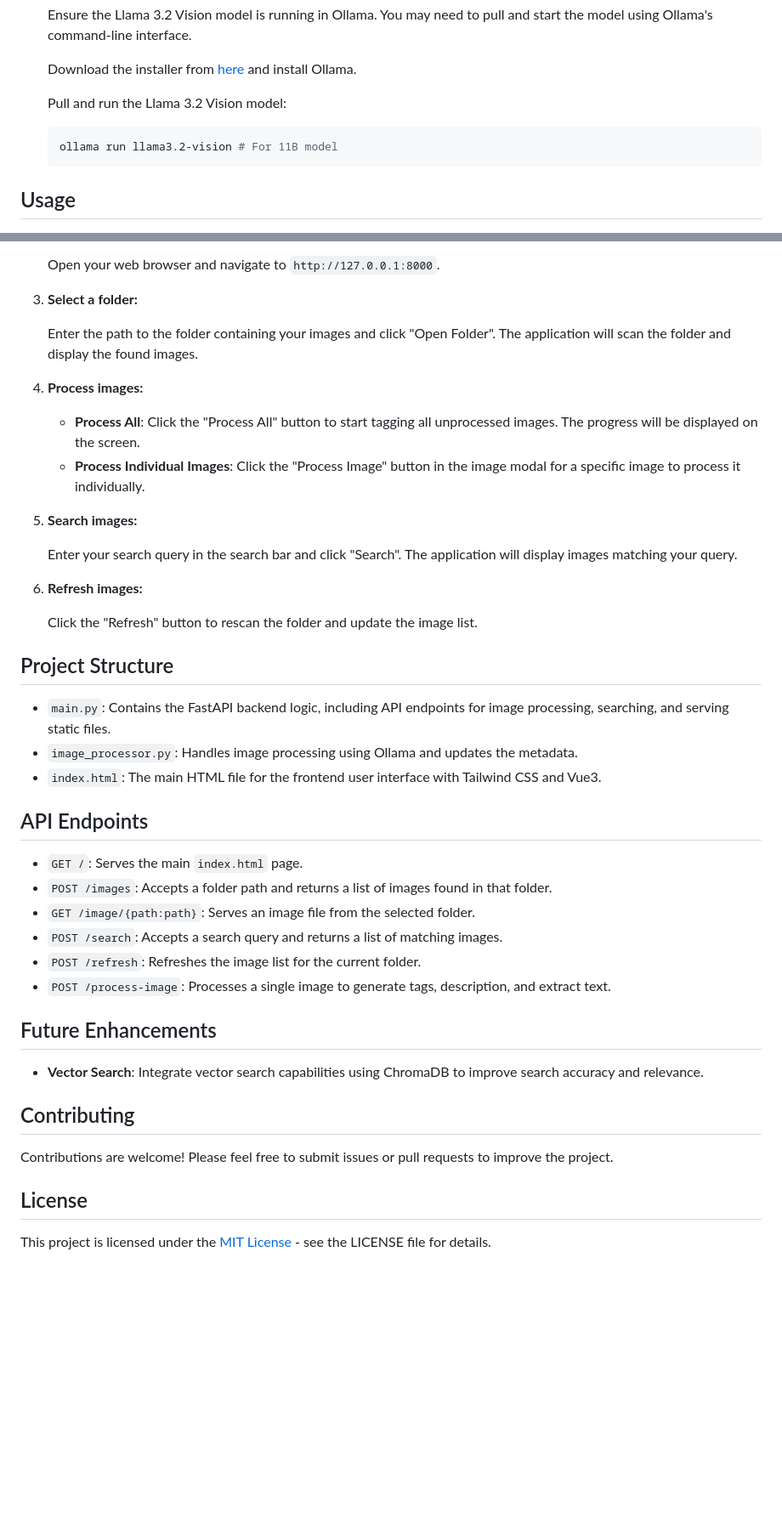
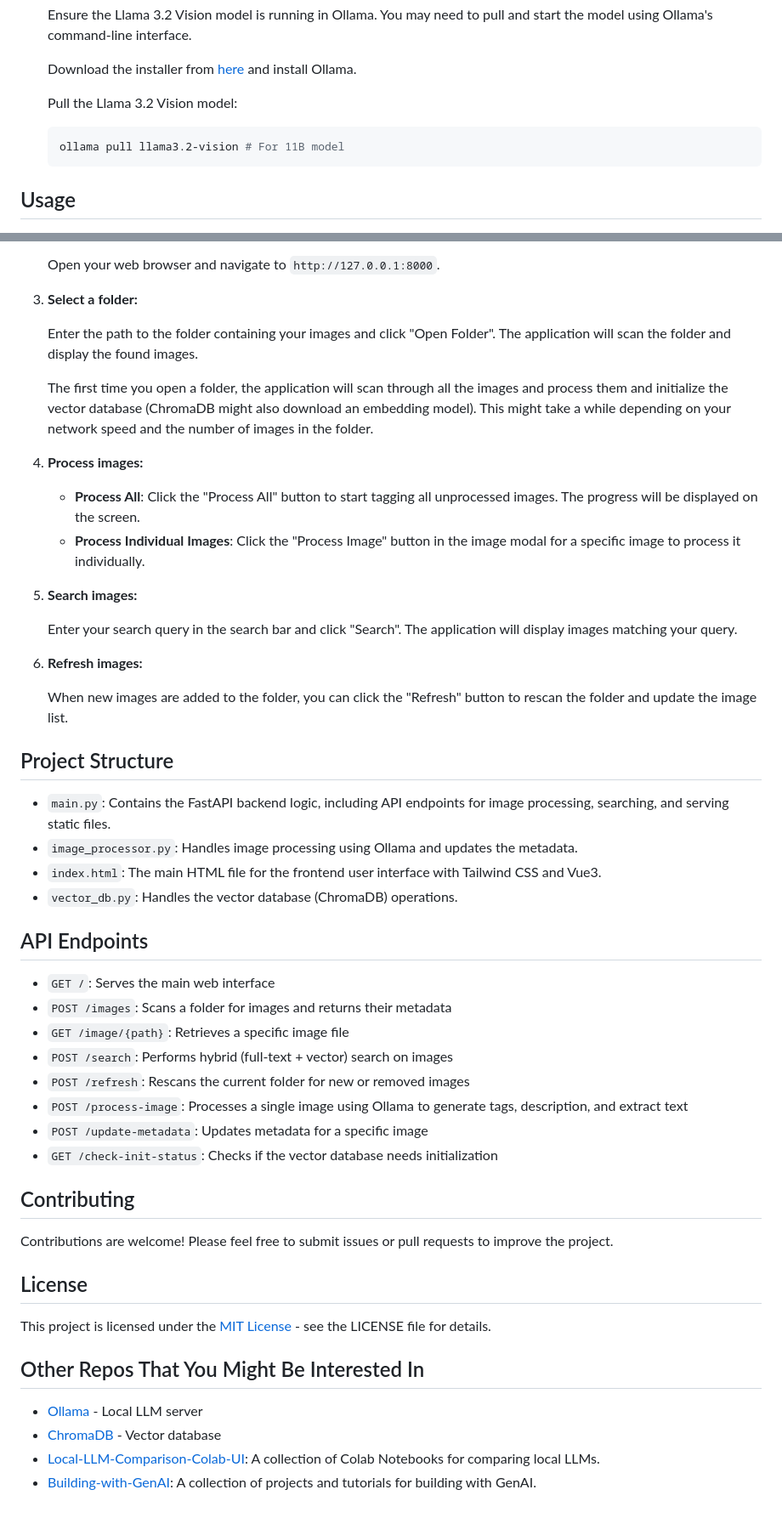
Before and after one commit to djbqrex/chromaDB-photo-catalog, a Markdown page: README.md, 2 parts joined by grey strips. Shown: that part at 85% size. Drawn GitHub-style; blank space fills up the shorter version.

````diff
--- a/README.md
+++ b/README.md
@@ -41,10 +41,10 @@ This project is an image tagging and searching application that leverages the po
 
     Download the installer from [here](https://github.com/ollama/ollama) and install Ollama.
 
-    Pull and run the Llama 3.2 Vision model:
+    Pull the Llama 3.2 Vision model:
 
     ```bash
-    ollama run llama3.2-vision # For 11B model
+    ollama pull llama3.2-vision # For 11B model
     ```
 
 ## Usage
@@ -65,6 +65,8 @@ This project is an image tagging and searching application that leverages the po
 
     Enter the path to the folder containing your images and click "Open Folder". The application will scan the folder and display the found images.
 
+    The first time you open a folder, the application will scan through all the images and process them and initialize the vector database (ChromaDB might also download an embedding model). This might take a while depending on your network speed and the number of images in the folder.
+
 4. **Process images:**
 
     -   **Process All**: Click the "Process All" button to start tagging all unprocessed images. The progress will be displayed on the screen.
@@ -76,26 +78,25 @@ This project is an image tagging and searching application that leverages the po
 
 6. **Refresh images:**
 
-    Click the "Refresh" button to rescan the folder and update the image list.
+    When new images are added to the folder, you can click the "Refresh" button to rescan the folder and update the image list.
 
 ## Project Structure
 
 -   `main.py`: Contains the FastAPI backend logic, including API endpoints for image processing, searching, and serving static files.
 -   `image_processor.py`: Handles image processing using Ollama and updates the metadata.
 -   `index.html`: The main HTML file for the frontend user interface with Tailwind CSS and Vue3.
+-   `vector_db.py`: Handles the vector database (ChromaDB) operations.
 
 ## API Endpoints
 
--   `GET /`: Serves the main `index.html` page.
--   `POST /images`: Accepts a folder path and returns a list of images found in that folder.
--   `GET /image/{path:path}`: Serves an image file from the selected folder.
--   `POST /search`: Accepts a search query and returns a list of matching images.
--   `POST /refresh`: Refreshes the image list for the current folder.
--   `POST /process-image`: Processes a single image to generate tags, description, and extract text.
-
-## Future Enhancements
-
--   **Vector Search**: Integrate vector search capabilities using ChromaDB to improve search accuracy and relevance.
+- `GET /`: Serves the main web interface
+- `POST /images`: Scans a folder for images and returns their metadata
+- `GET /image/{path}`: Retrieves a specific image file
+- `POST /search`: Performs hybrid (full-text + vector) search on images
+- `POST /refresh`: Rescans the current folder for new or removed images
+- `POST /process-image`: Processes a single image using Ollama to generate tags, description, and extract text
+- `POST /update-metadata`: Updates metadata for a specific image
+- `GET /check-init-status`: Checks if the vector database needs initialization
 
 ## Contributing
 
@@ -104,3 +105,9 @@ Contributions are welcome! Please feel free to submit issues or pull requests to
 ## License
 
 This project is licensed under the [MIT License](LICENSE) - see the LICENSE file for details.
+
+## Other Repos That You Might Be Interested In
+- [Ollama](https://github.com/ollama/ollama) - Local LLM server
+- [ChromaDB](https://github.com/chroma-core/chroma) - Vector database
+- [Local-LLM-Comparison-Colab-UI](https://github.com/Troyanovsky/Local-LLM-Comparison-Colab-UI): A collection of Colab Notebooks for comparing local LLMs.
+- [Building-with-GenAI](https://github.com/Troyanovsky/Building-with-GenAI): A collection of projects and tutorials for building with GenAI.
````
Also changed, not shown: other parts of README.md (+2 -2 lines).
